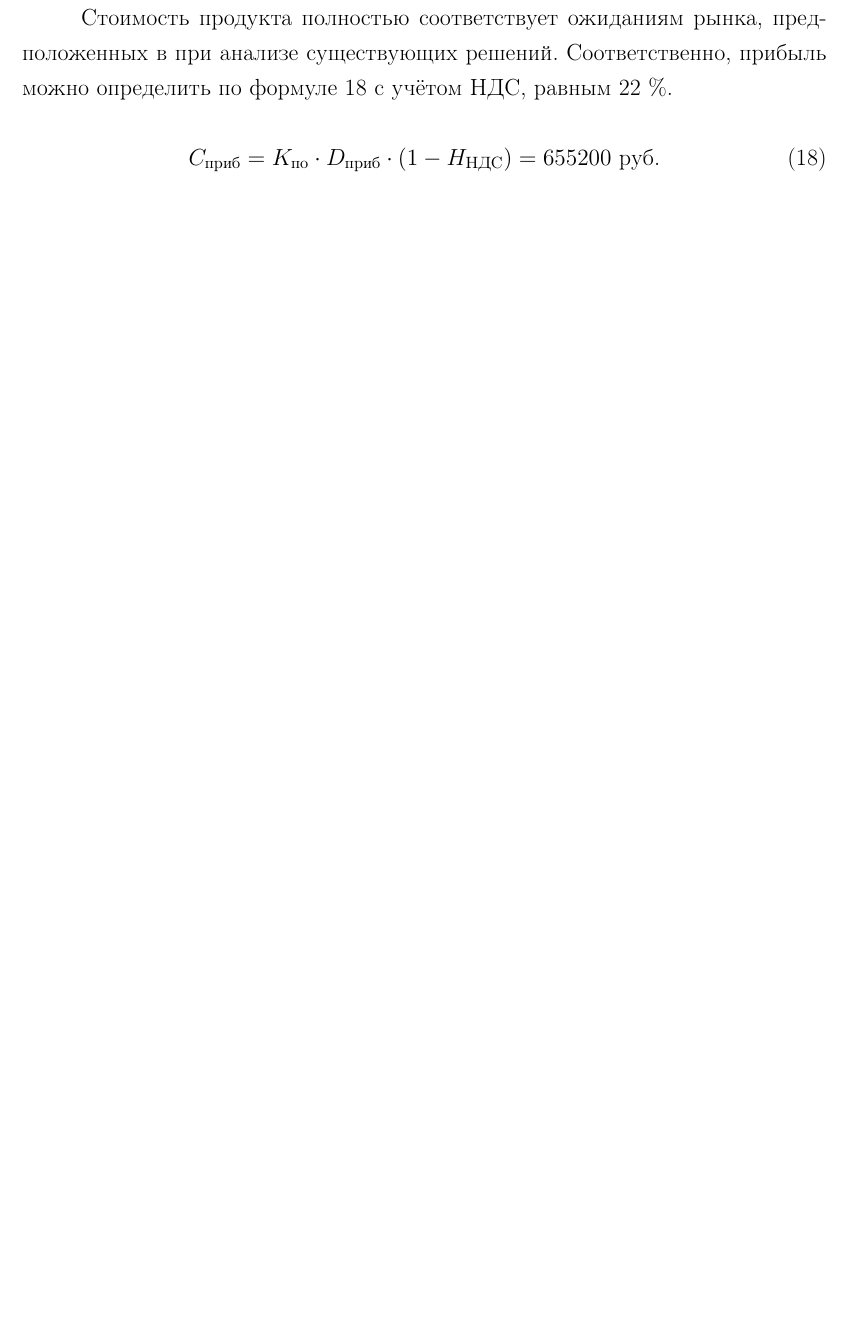
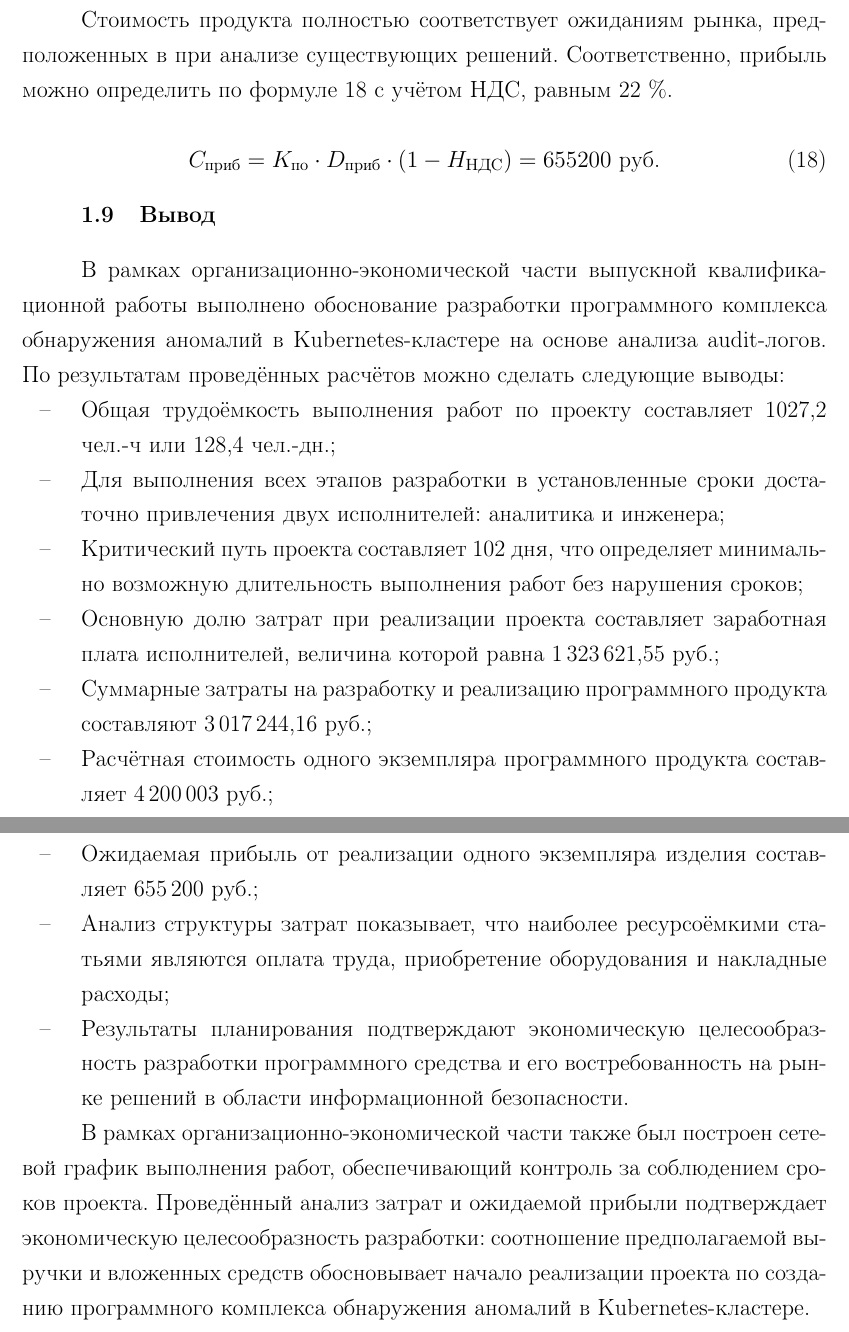
Before and after one commit to GNDavydov/kubernetes-ad, a LaTeX document (docs-economy/main.tex, which reads docs-economy/contents/main.tex): part of page 18 of 19 before the commit and two parts of pages 18 and 19 of 20 after it, the two joined at a grey line, cut so that both start at the same text, the shorter picture padded with empty space. Compiled offline with pdfLaTeX.

Commit message:
feat: сделал экономическую часть

```diff
--- a/docs-economy/contents/main.tex
+++ b/docs-economy/contents/main.tex
@@ -24,3 +24,21 @@
 \input{contents/04-network-schedule}
 \input{contents/05-cost-analysis}
 \input{contents/06-payback}
+
+\subsection{Вывод}
+
+В рамках организационно-экономической части выпускной квалификационной работы выполнено обоснование разработки программного комплекса обнаружения аномалий в Kubernetes-кластере на основе анализа audit-логов. По результатам проведённых расчётов можно сделать следующие выводы:
+
+\begin{itemize}
+    \item Общая трудоёмкость выполнения работ по проекту составляет 1027,2 чел.-ч или 128,4 чел.-дн.;
+    \item Для выполнения всех этапов разработки в установленные сроки достаточно привлечения двух исполнителей: аналитика и инженера;
+    \item Критический путь проекта составляет 102 дня, что определяет минимально возможную длительность выполнения работ без нарушения сроков;
+    \item Основную долю затрат при реализации проекта составляет заработная плата исполнителей, величина которой равна 1\,323\,621,55 руб.;
+    \item Суммарные затраты на разработку и реализацию программного продукта составляют 3\,017\,244,16 руб.;
+    \item Расчётная стоимость одного экземпляра программного продукта составляет 4\,200\,003 руб.;
+    \item Ожидаемая прибыль от реализации одного экземпляра изделия составляет 655\,200 руб.;
+    \item Анализ структуры затрат показывает, что наиболее ресурсоёмкими статьями являются оплата труда, приобретение оборудования и накладные расходы;
+    \item Результаты планирования подтверждают экономическую целесообразность разработки программного средства и его востребованность на рынке решений в области информационной безопасности.
+\end{itemize}
+
+В рамках организационно-экономической части также был построен сетевой график выполнения работ, обеспечивающий контроль за соблюдением сроков проекта. Проведённый анализ затрат и ожидаемой прибыли подтверждает экономическую целесообразность разработки: соотношение предполагаемой выручки и вложенных средств обосновывает начало реализации проекта по созданию программного комплекса обнаружения аномалий в Kubernetes-кластере.
```
Also changed, not shown: docs-economy/contents/04-network-schedule.tex (+2 -2 lines), docs-economy/contents/05-cost-analysis.tex (+10 -10 lines).
